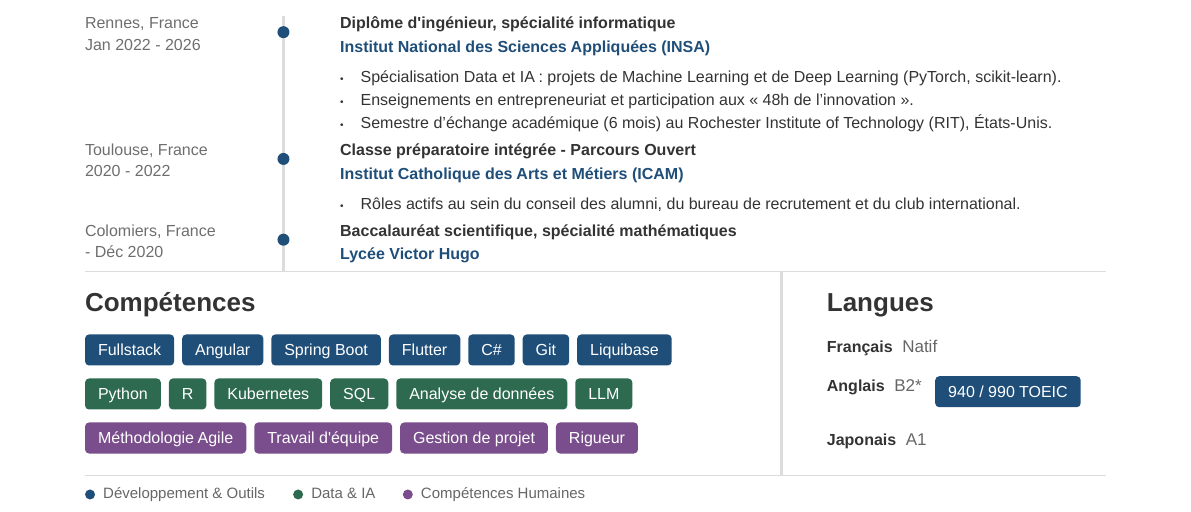
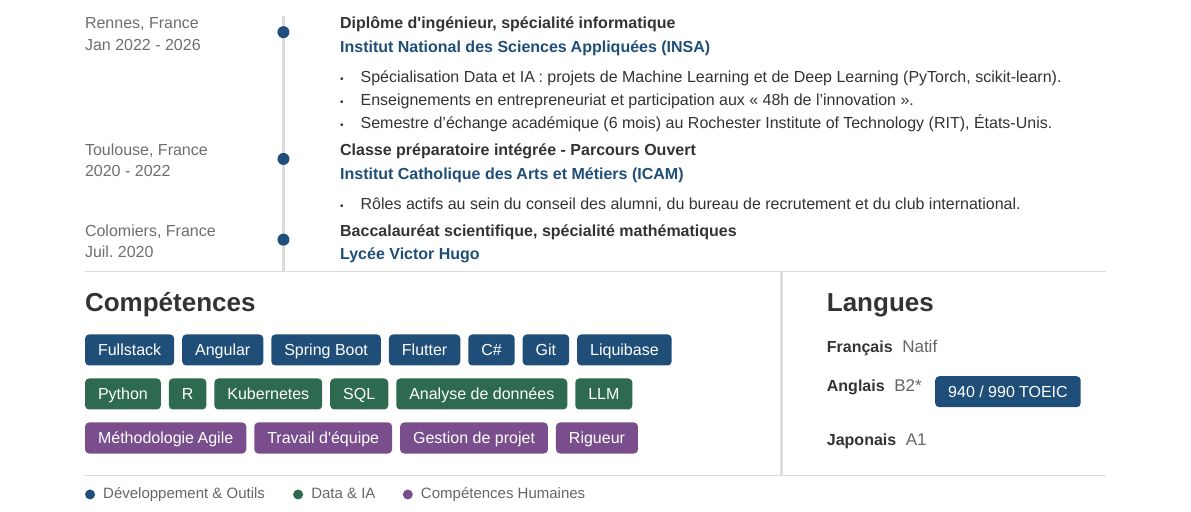
Before and after one commit to Skymme/Curriculum-Vitae, a Typst document (main.typ, which reads variables.typ): part of the page, cut so that both start at the same text. Compiled offline with Typst 0.15.

Commit message:
fix the baccalaureate date: July 2020, not December
Co-Authored-By: Claude Opus 5 <noreply@anthropic.com>

```diff
--- a/variables.typ
+++ b/variables.typ
@@ -100,7 +100,7 @@
     ]
   ),
   (
-    date: [Colomiers, France \ - Déc 2020],
+    date: [Colomiers, France \ Juil. 2020],
     poste: "Baccalauréat scientifique, spécialité mathématiques",
     entreprise: "Lycée Victor Hugo",
     missions: none
```
Also changed, not shown: pdf/CV-Jade-Vaillant-Data-Scientist-ATS.pdf, pdf/CV-Jade-Vaillant-Data-Scientist.pdf, pdf/CV-Jade-Vaillant-FullStack-ATS.pdf, pdf/CV-Jade-Vaillant-FullStack.pdf.
